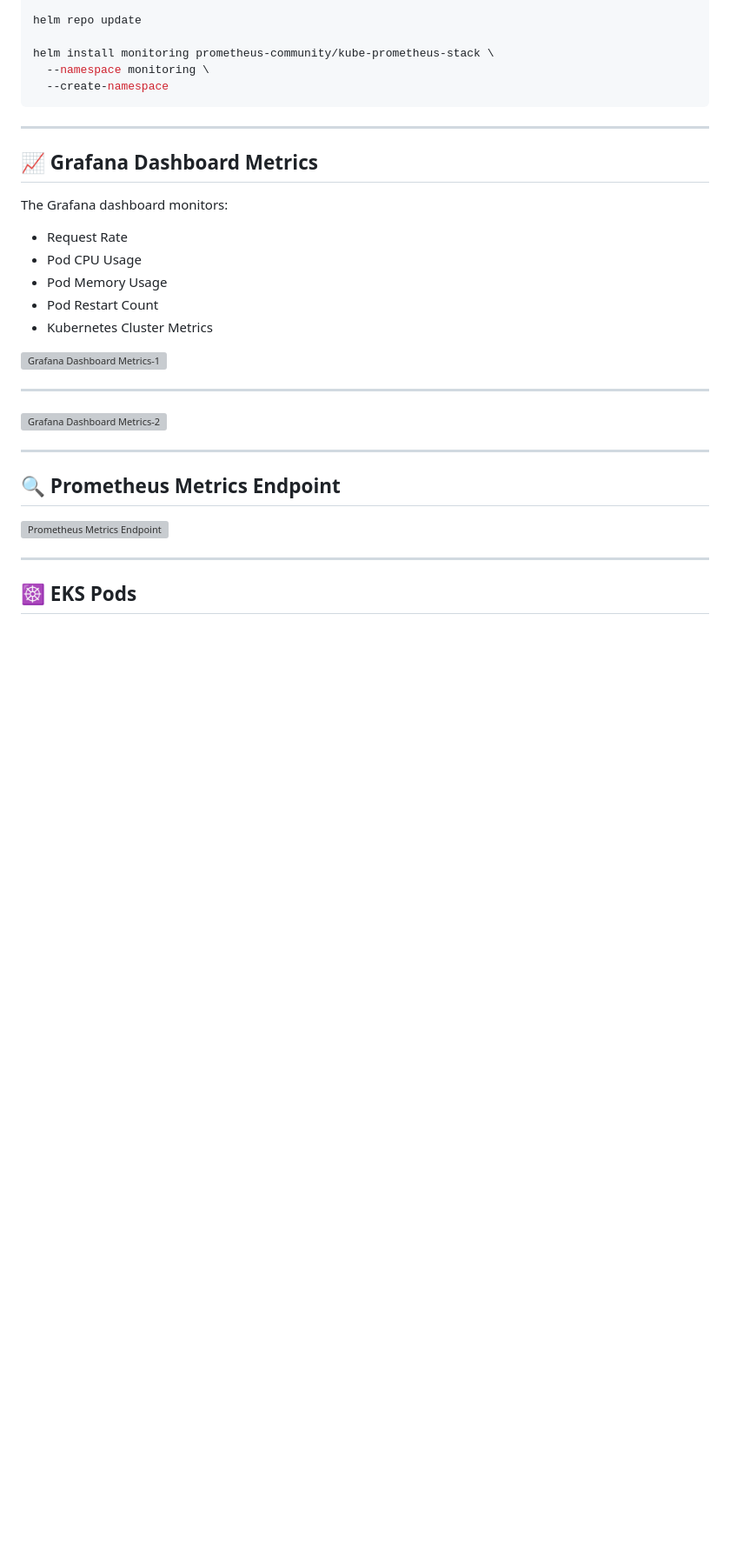
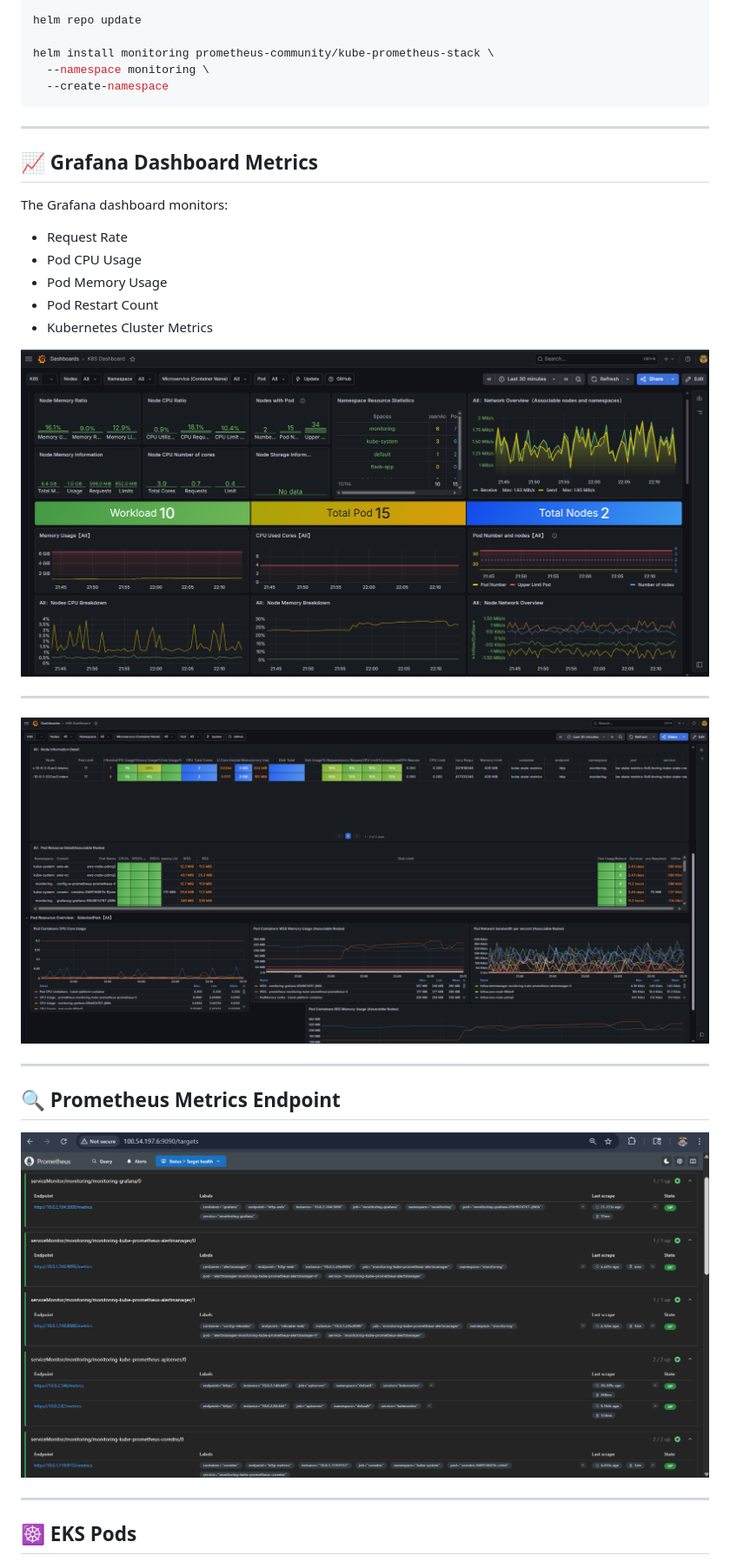
Before and after one commit to biswarup65/terraform-eks-travel-platform, a Markdown page: README.md, the part around one of its changes. Shown at 87% size. GitHub-like rendering; blank space fills up the shorter version; grey boxes are pictures that could not be loaded.

```diff
--- a/README.md
+++ b/README.md
@@ -207,11 +207,11 @@ The Grafana dashboard monitors:
 - Kubernetes Cluster Metrics
 
 
-![Grafana Dashboard Metrics-1]()
+![Grafana Dashboard Metrics-1](https://github.com/biswarup65/terraform-eks-travel-platform/blob/main/screenshots/grafana-dashboard-1.png)
 
 ---
 
-![Grafana Dashboard Metrics-2]()
+![Grafana Dashboard Metrics-2](https://github.com/biswarup65/terraform-eks-travel-platform/blob/main/screenshots/grafana-dashboard-2.png)
 
 
 ---
@@ -221,7 +221,7 @@ The Grafana dashboard monitors:
 ## 🔍 Prometheus Metrics Endpoint
 
 
-![Prometheus Metrics Endpoint]()
+![Prometheus Metrics Endpoint](https://github.com/biswarup65/terraform-eks-travel-platform/blob/main/screenshots/prometheus-targets.png)
 
 ---
 
```
Also changed, not shown: other parts of README.md (+3 -3 lines).
